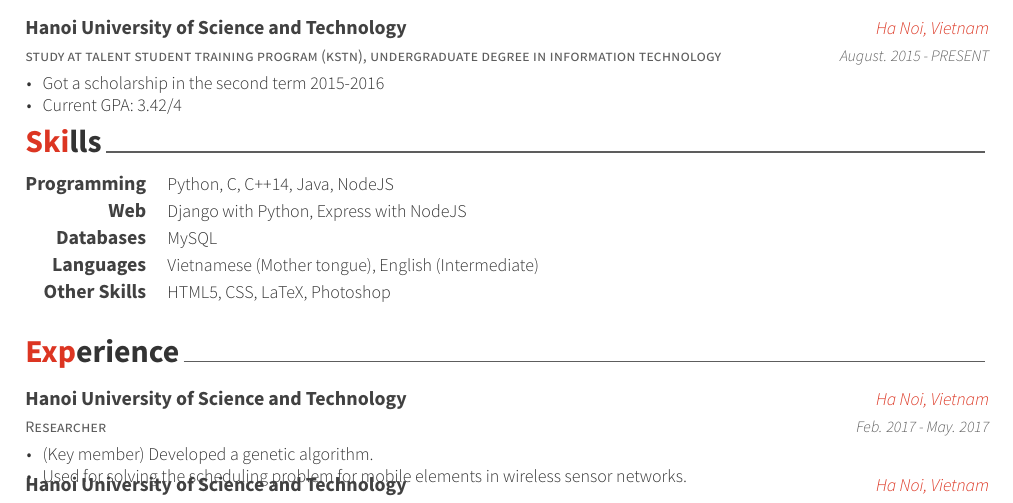
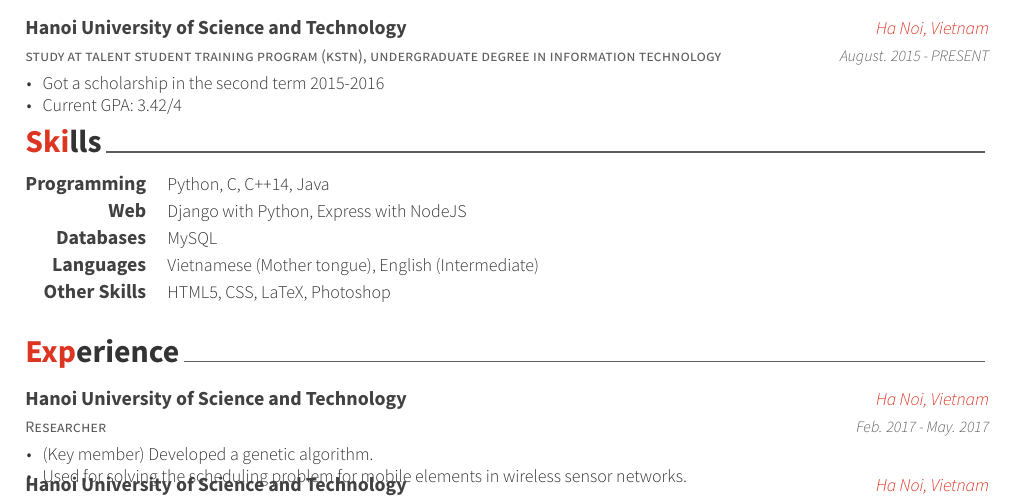
Before and after one commit to QuangTung97/CV, a LaTeX CV (resume_cv.tex, which reads cv-sections/skills.tex): part of the page, cut so that both start at the same text. Compiled offline with XeLaTeX.

Commit message:
Change skills

```diff
--- a/cv-sections/skills.tex
+++ b/cv-sections/skills.tex
@@ -14,7 +14,7 @@
 
 \cvskill
 {Programming} % Category
-{Python, C, C++14, Java, NodeJS} % Skills
+{Python, C, C++14, Java} % Skills
 
 %------------------------------------------------
 
```
Also changed, not shown: resume_cv.pdf.
